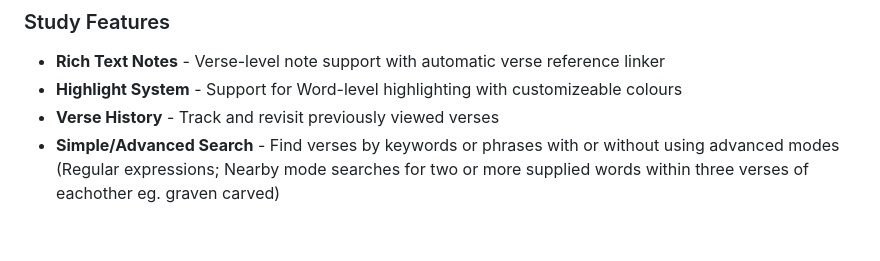
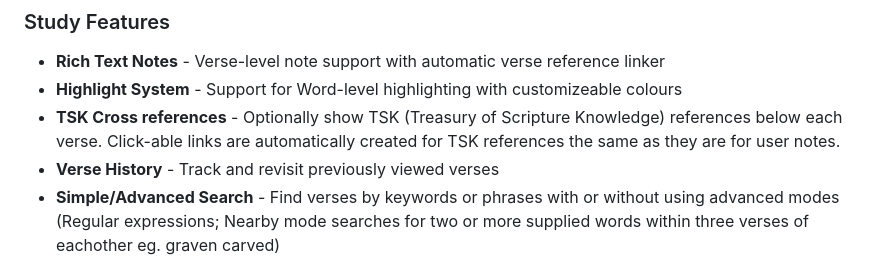
Before and after one commit to toazd/selah, a Markdown page: README.md, the part around the change. GitHub-like rendering; blank space fills up the shorter version.

```diff
--- a/README.md
+++ b/README.md
@@ -22,6 +22,7 @@ A cross-platform Bible study application built with Flutter with no strings atta
 ### Study Features
 - **Rich Text Notes** - Verse-level note support with automatic verse reference linker
 - **Highlight System** - Support for Word-level highlighting with customizeable colours
+- **TSK Cross references** - Optionally show TSK (Treasury of Scripture Knowledge) references below each verse. Click-able links are automatically created for TSK references the same as they are for user notes.
 - **Verse History** - Track and revisit previously viewed verses
 - **Simple/Advanced Search** - Find verses by keywords or phrases with or without using advanced modes (Regular expressions; Nearby mode searches for two or more supplied words within three verses of eachother eg. graven carved)
 - **Book Navigation** - Easy browsing through all 66 books of the Bible using a visual grid, list layout, and/or manually entering a reference
```
